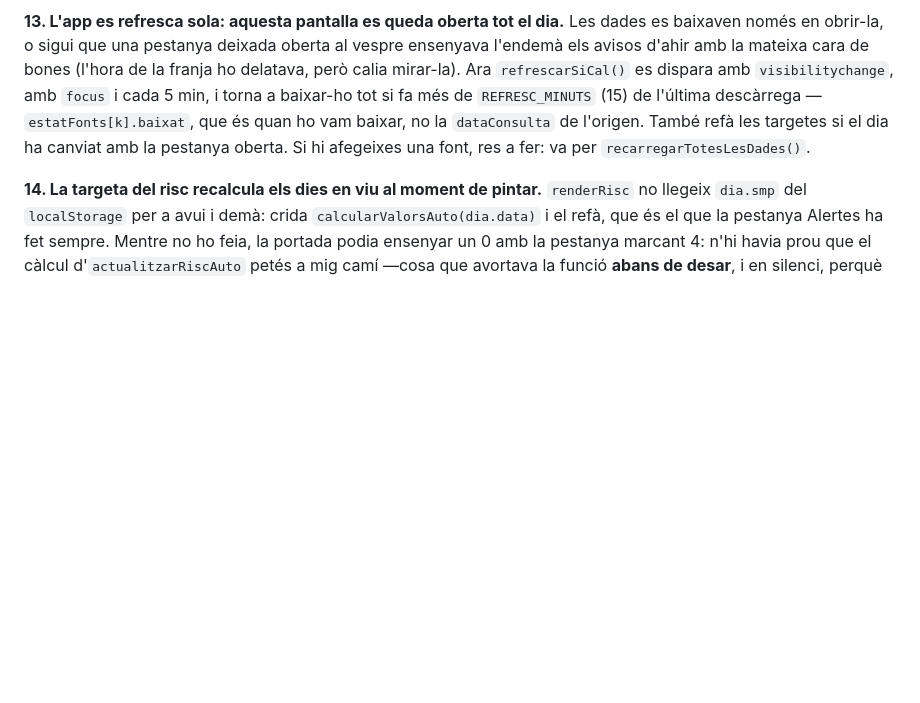
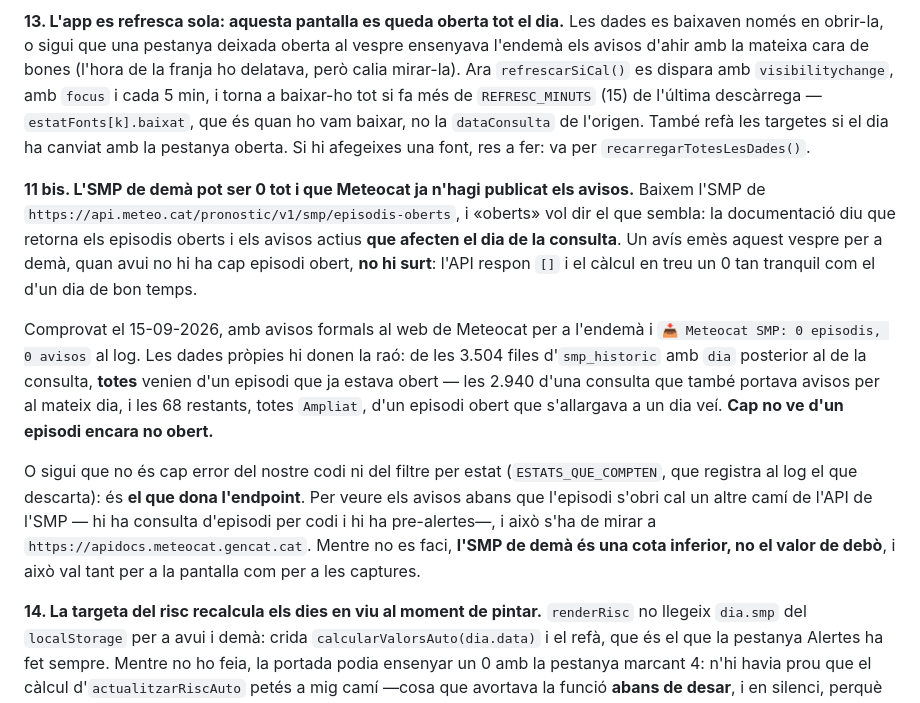
Before and after one commit to correvents/Risc-Grae-v1, a Markdown page: CLAUDE.md, the part around the change. Drawn GitHub-style; blank space fills up the shorter version.

```diff
--- a/CLAUDE.md
+++ b/CLAUDE.md
@@ -238,6 +238,25 @@ tot si fa més de `REFRESC_MINUTS` (15) de l'última descàrrega — `estatFonts
 ho vam baixar, no la `dataConsulta` de l'origen. També refà les targetes si el dia ha canviat amb la
 pestanya oberta. Si hi afegeixes una font, res a fer: va per `recarregarTotesLesDades()`.
 
+**11 bis. L'SMP de demà pot ser 0 tot i que Meteocat ja n'hagi publicat els avisos.** Baixem l'SMP
+de `https://api.meteo.cat/pronostic/v1/smp/episodis-oberts`, i «oberts» vol dir el que sembla: la
+documentació diu que retorna els episodis oberts i els avisos actius **que afecten el dia de la
+consulta**. Un avís emès aquest vespre per a demà, quan avui no hi ha cap episodi obert, **no hi
+surt**: l'API respon `[]` i el càlcul en treu un 0 tan tranquil com el d'un dia de bon temps.
+
+Comprovat el 15-09-2026, amb avisos formals al web de Meteocat per a l'endemà i `📥 Meteocat SMP:
+0 episodis, 0 avisos` al log. Les dades pròpies hi donen la raó: de les 3.504 files d'`smp_historic`
+amb `dia` posterior al de la consulta, **totes** venien d'un episodi que ja estava obert — les 2.940
+d'una consulta que també portava avisos per al mateix dia, i les 68 restants, totes `Ampliat`, d'un
+episodi obert que s'allargava a un dia veí. **Cap no ve d'un episodi encara no obert.**
+
+O sigui que no és cap error del nostre codi ni del filtre per estat (`ESTATS_QUE_COMPTEN`, que
+registra al log el que descarta): és **el que dona l'endpoint**. Per veure els avisos abans que
+l'episodi s'obri cal un altre camí de l'API de l'SMP — hi ha consulta d'episodi per codi i hi ha
+pre-alertes—, i això s'ha de mirar a `https://apidocs.meteocat.gencat.cat`. Mentre no es faci,
+**l'SMP de demà és una cota inferior, no el valor de debò**, i això val tant per a la pantalla com
+per a les captures.
+
 **14. La targeta del risc recalcula els dies en viu al moment de pintar.** `renderRisc` no llegeix
 `dia.smp` del `localStorage` per a avui i demà: crida `calcularValorsAuto(dia.data)` i el refà, que és
 el que la pestanya Alertes ha fet sempre. Mentre no ho feia, la portada podia ensenyar un 0 amb la
```
Also changed, not shown: DIARI.md (+34 -0 lines).
